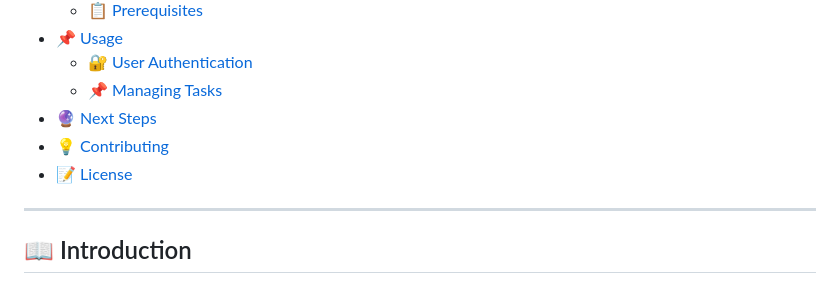
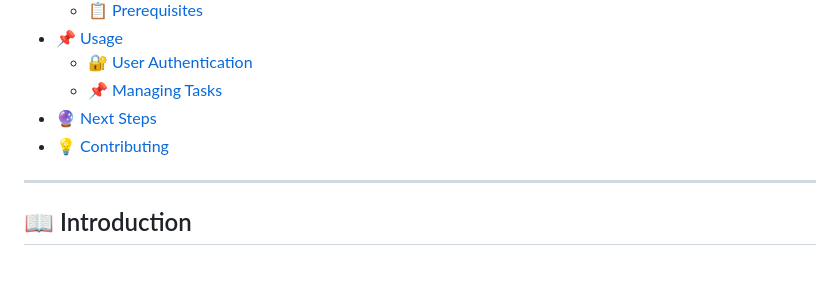
Before and after one commit to abhiram-1729/Django-To-Do-list-with-user-authentication, a Markdown page: README.md, the part around the change. Drawn GitHub-style.

```diff
--- a/README.md
+++ b/README.md
@@ -16,8 +16,6 @@ A **To-Do List Web Application** built using **Django** that allows users to **r
   - [📌 Managing Tasks](#-managing-tasks)
 - [🔮 Next Steps](#-next-steps)
 - [💡 Contributing](#-contributing)
-- [📝 License](#-license)
-
 ---
 
 ## 📖 Introduction
```
